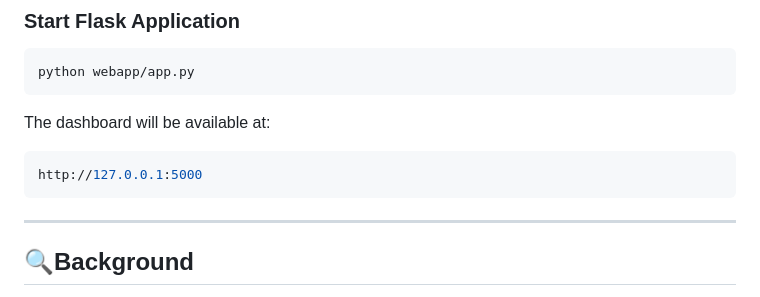
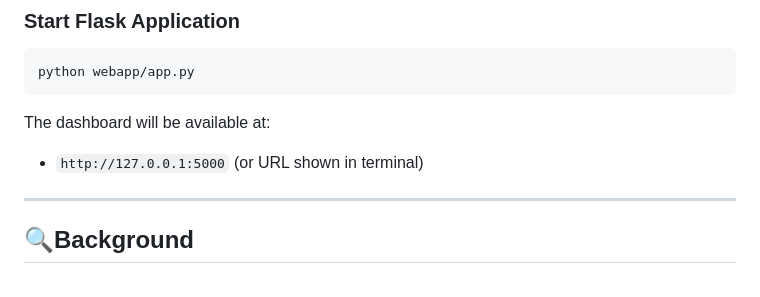
Before and after one commit to DuztyMusketear/migraine_clinical_dashboard, a Markdown page: README.md, the part around the change. GitHub-like rendering.

Commit message:
Update README.md
updated URL to access dashboard

````diff
--- a/README.md
+++ b/README.md
@@ -73,10 +73,8 @@ python etl/run_etl.py
 python webapp/app.py
 ```
 The dashboard will be available at:
+  * `http://127.0.0.1:5000` (or URL shown in terminal)
 
-```bash
-http://127.0.0.1:5000
-```
 ----
 
 
````
